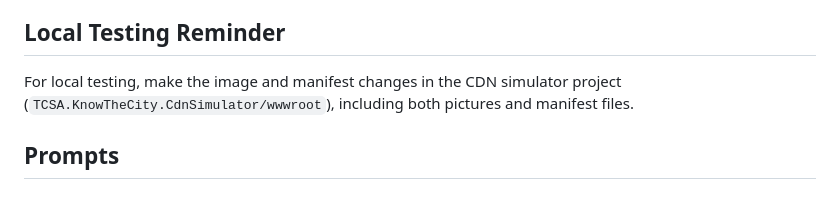
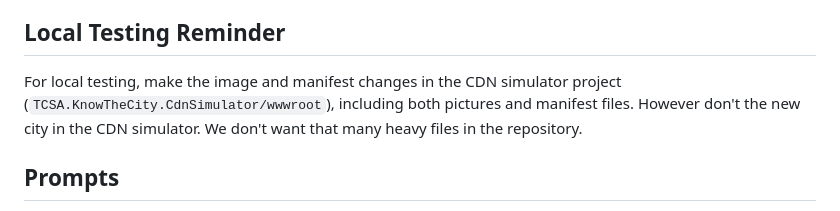
Before and after one commit to the-csharp-academy/TCSA.KnowTheCity, a Markdown page: CONTENT_CONTRIBUTION_GUIDE.md, the part around the change. Rendered like a GitHub page.

```diff
--- a/CONTENT_CONTRIBUTION_GUIDE.md
+++ b/CONTENT_CONTRIBUTION_GUIDE.md
@@ -36,7 +36,7 @@ This guide explains how to contribute content to **Know The City**.
 
 ## Local Testing Reminder
 
-For local testing, make the image and manifest changes in the CDN simulator project (`TCSA.KnowTheCity.CdnSimulator/wwwroot`), including both pictures and manifest files.
+For local testing, make the image and manifest changes in the CDN simulator project (`TCSA.KnowTheCity.CdnSimulator/wwwroot`), including both pictures and manifest files. However don't the new city in the CDN simulator. We don't want that many heavy files in the repository.
 
 ## Prompts
 
```
